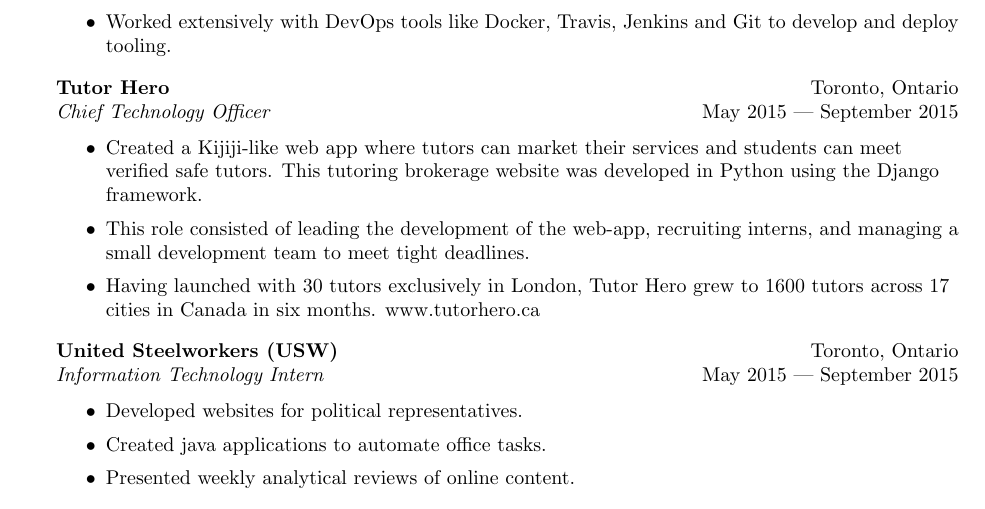
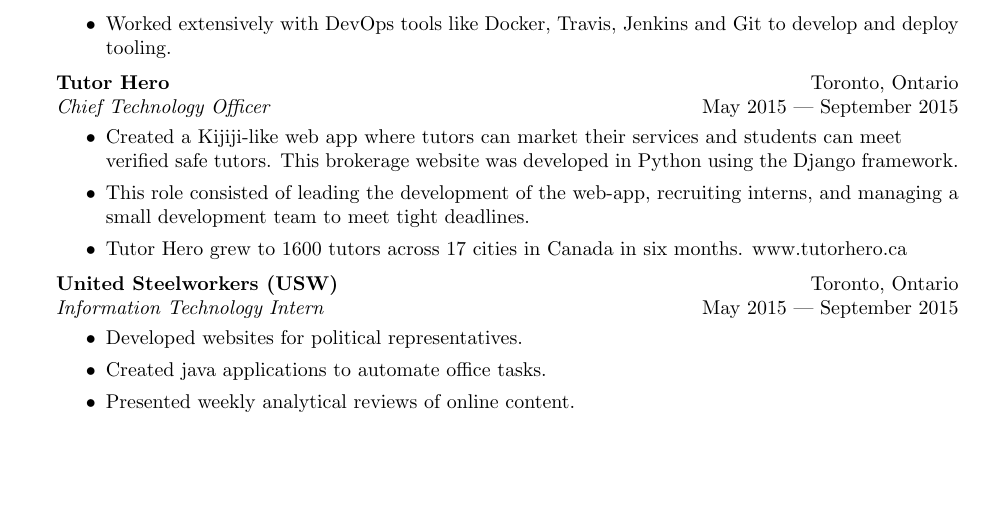
Before and after one commit to Guppster/Guppster.github.io, a LaTeX CV (resume.tex): part of page 1 of 2 before the commit and part of the page after it, cut so that both start at the same text, the shorter picture padded with empty space. Compiled offline with pdfLaTeX.

Commit message:
Resume went over 1 page, taking some words out

```diff
--- a/resume.tex
+++ b/resume.tex
@@ -101,9 +101,9 @@
 \textit{Chief Technology Officer} \hfill May 2015 | September 2015\\
 \vspace{-1mm}
 \begin{itemize} \itemsep 1pt
-	\item Created a Kijiji-like web app where tutors can market their services and students can meet verified safe tutors. This tutoring brokerage website was developed in Python using the Django framework.
+	\item Created a Kijiji-like web app where tutors can market their services and students can meet verified safe tutors. This brokerage website was developed in Python using the Django framework.
 	\item This role consisted of leading the development of the web-app, recruiting interns, and managing a small development team to meet tight deadlines.
-	\item Having launched with 30 tutors exclusively in London, Tutor Hero grew to 1600 tutors across 17 cities in Canada in six months. www.tutorhero.ca
+	\item Tutor Hero grew to 1600 tutors across 17 cities in Canada in six months. www.tutorhero.ca
 \end{itemize}
 
 \textbf{United Steelworkers (USW)} \hfill Toronto, Ontario\\
```
